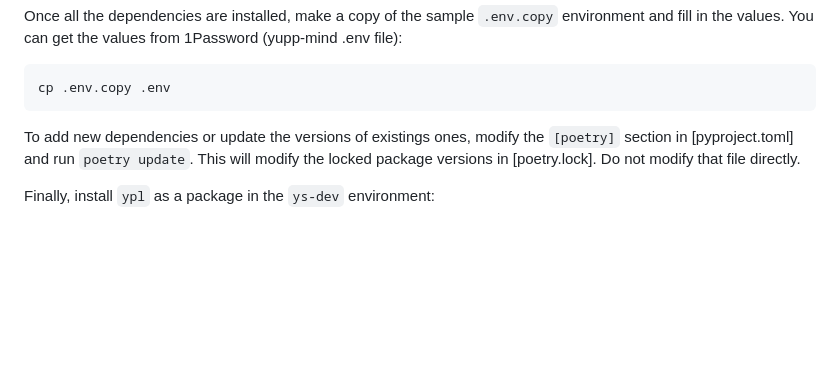
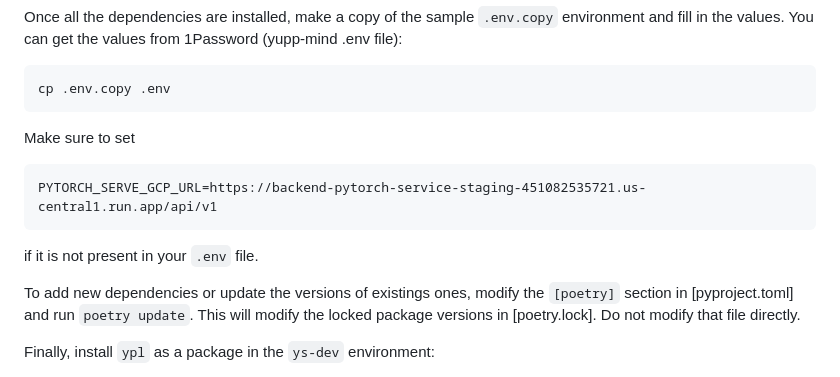
Before and after one commit to wangtian24/tian-scripts, a Markdown page: README.md, the part around the change. GitHub-like rendering; blank space fills up the shorter version.

Commit message:
Update README.md (#472)

````diff
--- a/README.md
+++ b/README.md
@@ -62,6 +62,12 @@ Once all the dependencies are installed, make a copy of the sample `.env.copy` e
 ```sh
 cp .env.copy .env
 ```
+
+Make sure to set
+```
+PYTORCH_SERVE_GCP_URL=https://backend-pytorch-service-staging-451082535721.us-central1.run.app/api/v1
+```
+if it is not present in your `.env` file.
 
 To add new dependencies or update the versions of existings ones, modify the `[poetry]` section in [pyproject.toml] and run `poetry update`. This will modify the locked package versions in [poetry.lock]. Do not modify that file directly.
 
````
